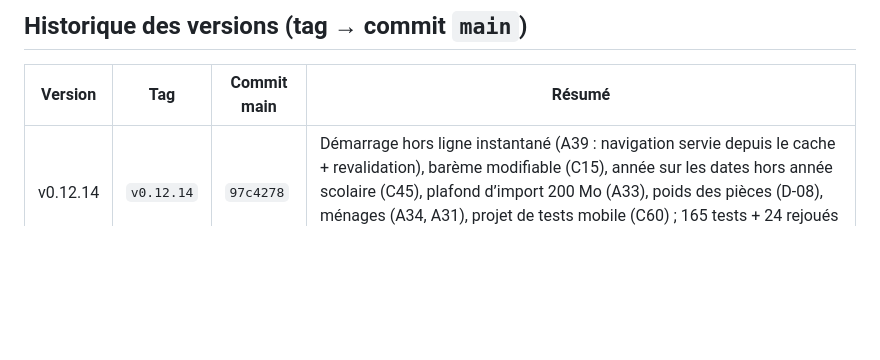
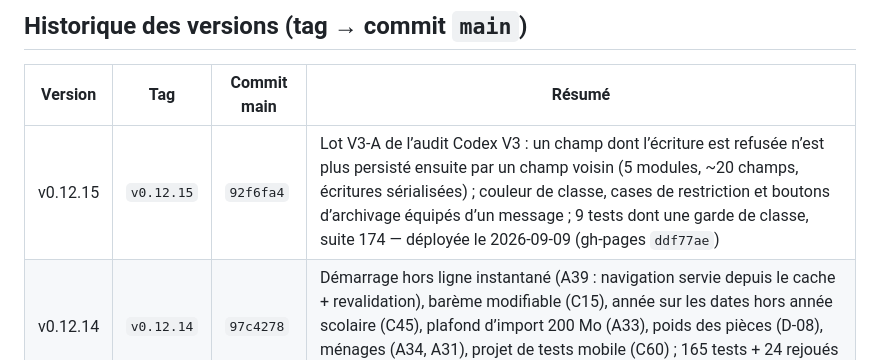
Before and after one commit to alemoine4/carnet-eps, a Markdown page: docs/deploiement.md, the part around the change. GitHub-like rendering; blank space fills up the shorter version.

Commit message:
docs: v0.12.15 deployee (historique de deploiement, hashes main / gh-pages / tag)

```diff
--- a/docs/deploiement.md
+++ b/docs/deploiement.md
@@ -29,6 +29,7 @@
 
 | Version | Tag | Commit main | Résumé |
 |---|---|---|---|
+| v0.12.15 | `v0.12.15` | `92f6fa4` | Lot V3-A de l’audit Codex V3 : un champ dont l’écriture est refusée n’est plus persisté ensuite par un champ voisin (5 modules, ~20 champs, écritures sérialisées) ; couleur de classe, cases de restriction et boutons d’archivage équipés d’un message ; 9 tests dont une garde de classe, suite 174 — déployée le 2026-09-09 (gh-pages `ddf77ae`) |
 | v0.12.14 | `v0.12.14` | `97c4278` | Démarrage hors ligne instantané (A39 : navigation servie depuis le cache + revalidation), barème modifiable (C15), année sur les dates hors année scolaire (C45), plafond d’import 200 Mo (A33), poids des pièces (D-08), ménages (A34, A31), projet de tests mobile (C60) ; 165 tests + 24 rejoués sur profil tactile — déployée le 2026-09-09 (gh-pages `21679d5`) |
 | v0.12.13 | `v0.12.13` | `4b698a8` | Lot 2 du 5e audit : créations atomiques (inaptitude avec pièce, remplacement de pièce, document, photo, import CSV — chacune en UNE transaction) + intégration continue GitHub Actions ; 5 tests, suite 158/158 — déployée le 2026-09-09 (gh-pages `3e04344`) |
 | v0.12.12 | `v0.12.12` | `fb23028` | Lot 5 du 5e audit (63 constats : CSV robuste — UTF-16, UTF-8 strict, champ multi-ligne refusé —, import plus parlant, « Terminer l’appel » en une transaction, pastille 🩺 partout, impressions datées, CSP durcie, refus du cadrage, preuves des tests renforcées, docs alignées) + revue adversariale (7 corrections, 8 preuves) ; 35 tests, suite 153/153 — déployée le 2026-09-08 (gh-pages `d739ead`) |
```
Also changed, not shown: TODO.md (+1 -1 lines), docs/journal.md (+2 -0 lines).
